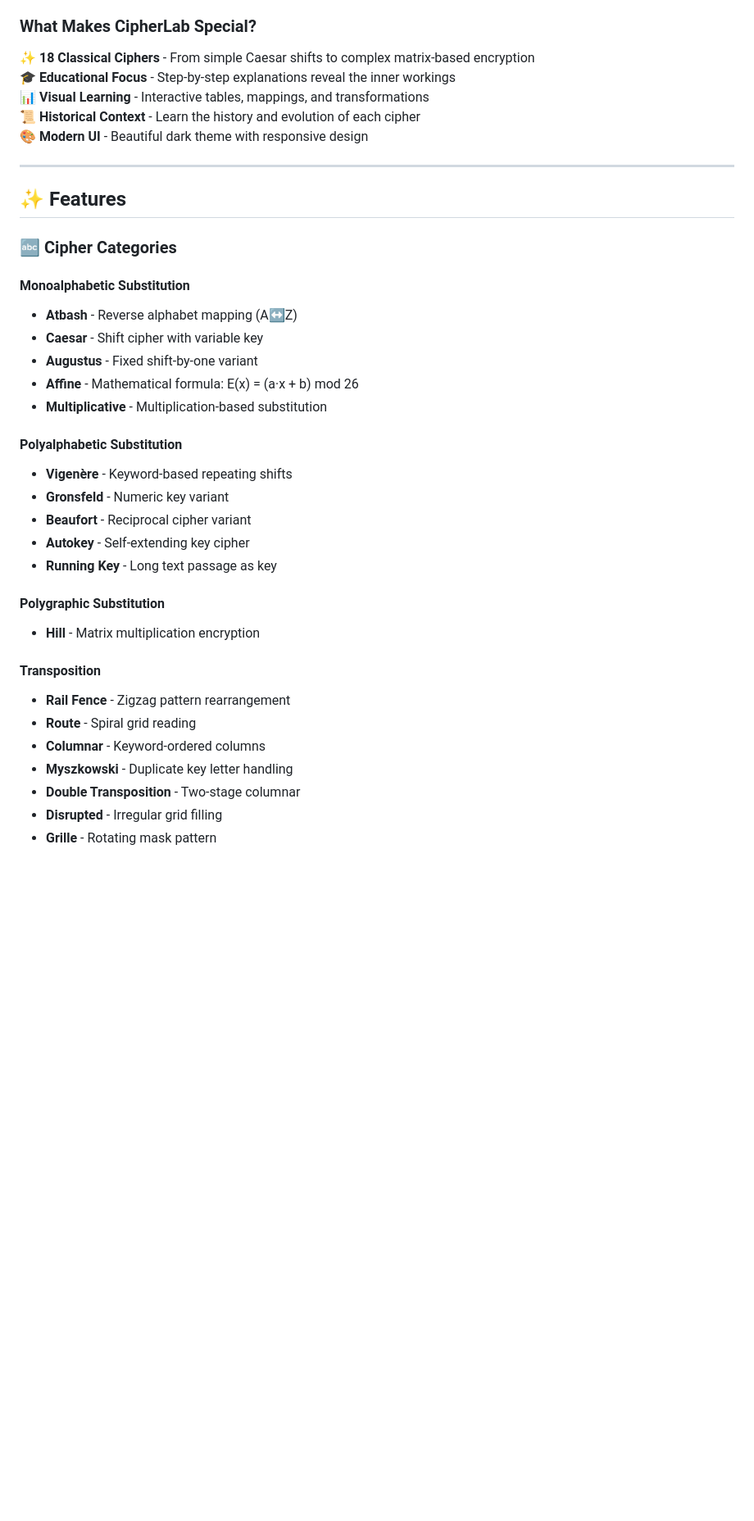
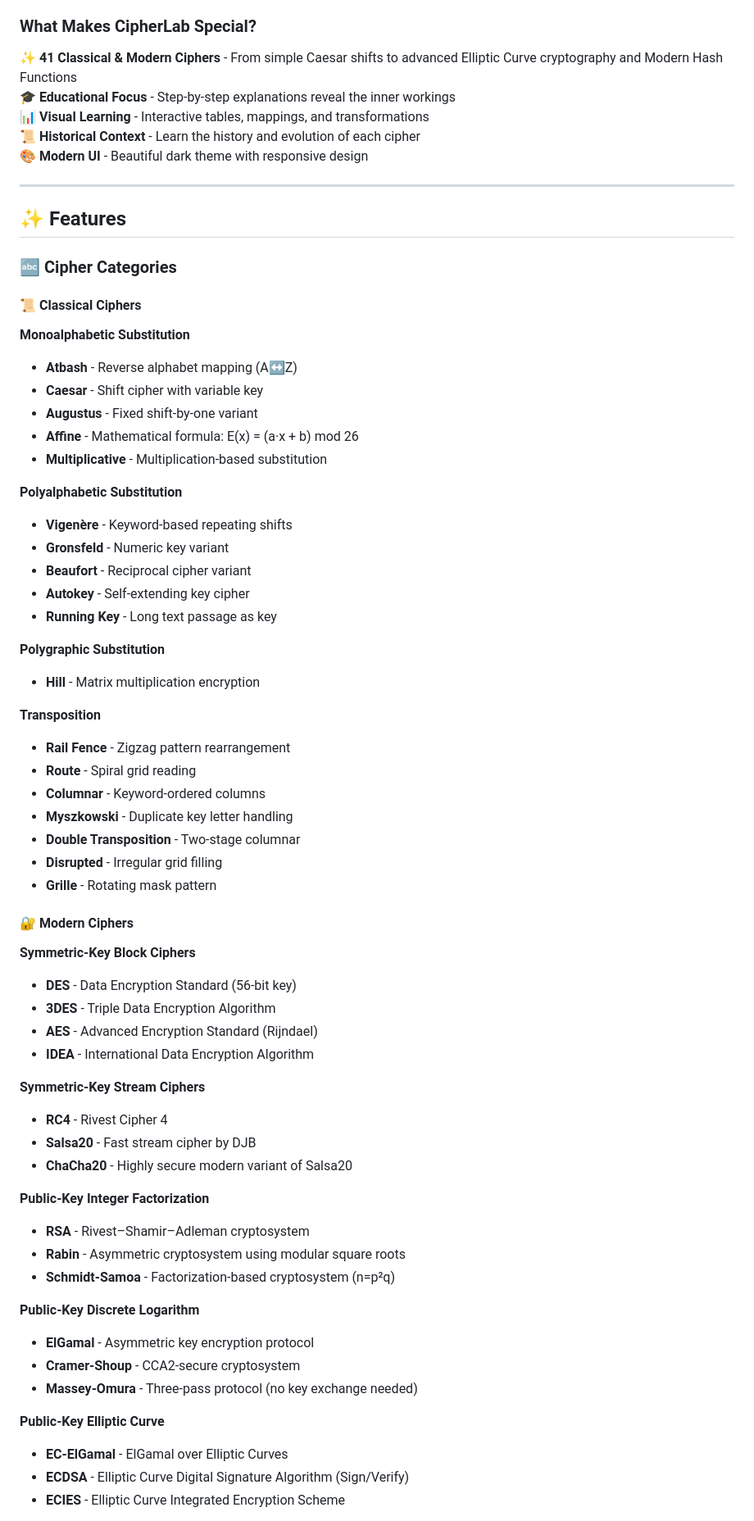
Before and after one commit to priyajitbiswal/CipherLab, a Markdown page: README.md, the part around one of its changes. Shown at 82% size. GitHub-like rendering; blank space fills up the shorter version.

Commit message:
added modern ciphers

```diff
--- a/README.md
+++ b/README.md
@@ -20,7 +20,7 @@
 
 ### What Makes CipherLab Special?
 
-✨ **18 Classical Ciphers** - From simple Caesar shifts to complex matrix-based encryption
+✨ **41 Classical & Modern Ciphers** - From simple Caesar shifts to advanced Elliptic Curve cryptography and Modern Hash Functions
 🎓 **Educational Focus** - Step-by-step explanations reveal the inner workings
 📊 **Visual Learning** - Interactive tables, mappings, and transformations
 📜 **Historical Context** - Learn the history and evolution of each cipher
@@ -32,24 +32,26 @@
 
 ### 🔤 Cipher Categories
 
-#### **Monoalphabetic Substitution**
+#### 📜 Classical Ciphers
+
+**Monoalphabetic Substitution**
 - **Atbash** - Reverse alphabet mapping (A↔Z)
 - **Caesar** - Shift cipher with variable key
 - **Augustus** - Fixed shift-by-one variant
 - **Affine** - Mathematical formula: E(x) = (a·x + b) mod 26
 - **Multiplicative** - Multiplication-based substitution
 
-#### **Polyalphabetic Substitution**
+**Polyalphabetic Substitution**
 - **Vigenère** - Keyword-based repeating shifts
 - **Gronsfeld** - Numeric key variant
 - **Beaufort** - Reciprocal cipher variant
 - **Autokey** - Self-extending key cipher
 - **Running Key** - Long text passage as key
 
-#### **Polygraphic Substitution**
+**Polygraphic Substitution**
 - **Hill** - Matrix multiplication encryption
 
-#### **Transposition**
+**Transposition**
 - **Rail Fence** - Zigzag pattern rearrangement
 - **Route** - Spiral grid reading
 - **Columnar** - Keyword-ordered columns
@@ -57,3 +59,32 @@
 - **Double Transposition** - Two-stage columnar
 - **Disrupted** - Irregular grid filling
 - **Grille** - Rotating mask pattern
+
+#### 🔐 Modern Ciphers
+
+**Symmetric-Key Block Ciphers**
+- **DES** - Data Encryption Standard (56-bit key)
+- **3DES** - Triple Data Encryption Algorithm
+- **AES** - Advanced Encryption Standard (Rijndael)
+- **IDEA** - International Data Encryption Algorithm
+
+**Symmetric-Key Stream Ciphers**
+- **RC4** - Rivest Cipher 4
+- **Salsa20** - Fast stream cipher by DJB
+- **ChaCha20** - Highly secure modern variant of Salsa20
+
+**Public-Key Integer Factorization**
+- **RSA** - Rivest–Shamir–Adleman cryptosystem
+- **Rabin** - Asymmetric cryptosystem using modular square roots
+- **Schmidt-Samoa** - Factorization-based cryptosystem (n=p²q)
+
+**Public-Key Discrete Logarithm**
+- **ElGamal** - Asymmetric key encryption protocol
+- **Cramer-Shoup** - CCA2-secure cryptosystem
+- **Massey-Omura** - Three-pass protocol (no key exchange needed)
+
+**Public-Key Elliptic Curve**
+- **EC-ElGamal** - ElGamal over Elliptic Curves
+- **ECDSA** - Elliptic Curve Digital Signature Algorithm (Sign/Verify)
+- **ECIES** - Elliptic Curve Integrated Encryption Scheme
+
```
Also changed, not shown: other parts of README.md (+9 -1 lines), CIPHERS.md (+38 -4 lines).
